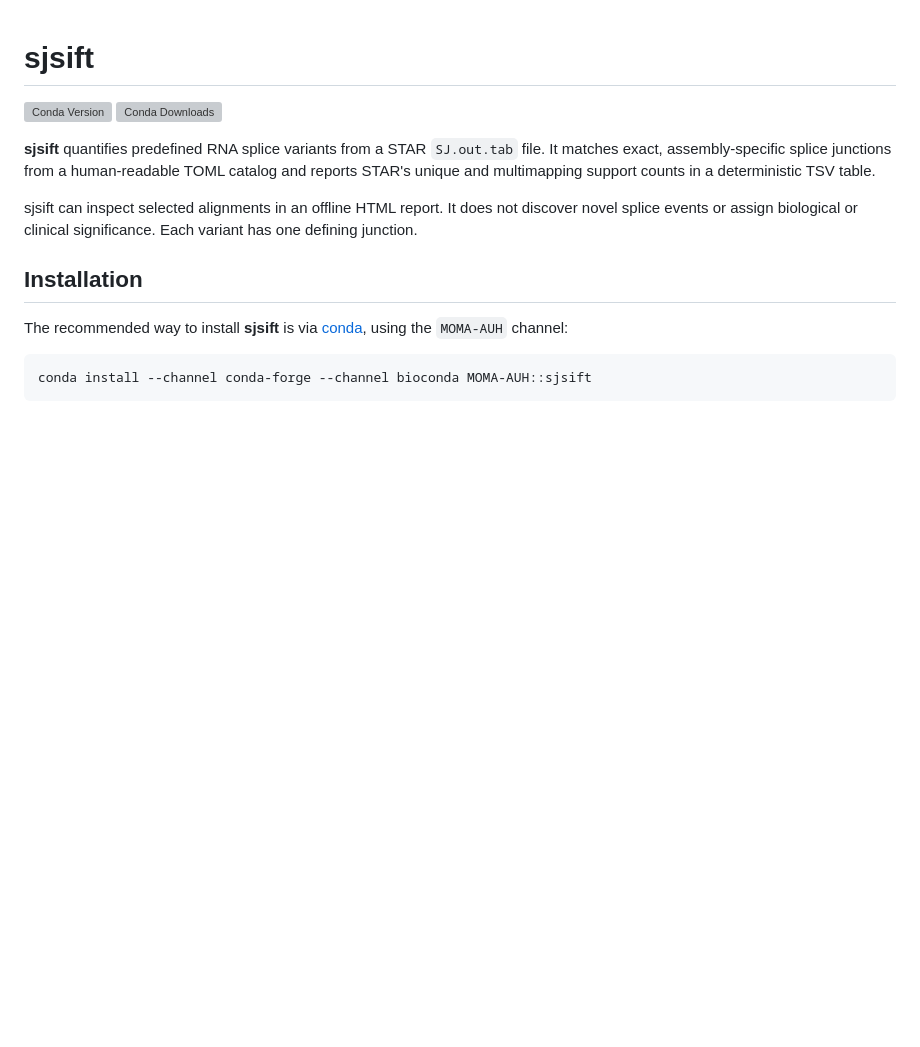
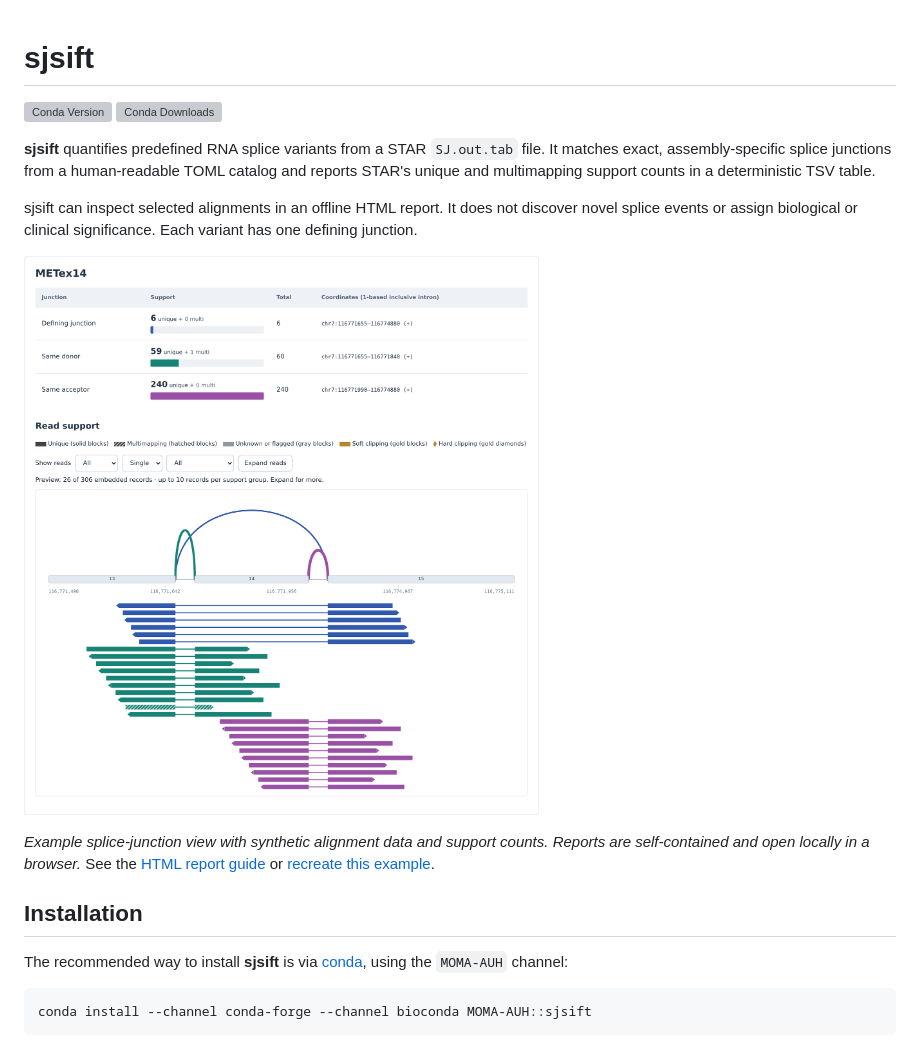
Before and after one commit to MOMA-AUH/sjsift, a Markdown page: README.md, the part around the change. Drawn GitHub-style; pictures changed too: docs/images/splice-view.png (added); blank space fills up the shorter version; grey boxes are pictures that could not be loaded.

Commit message:
docs: showcase splice view with a reproducible synthetic example (#69)

```diff
--- a/README.md
+++ b/README.md
@@ -9,6 +9,13 @@ counts in a deterministic TSV table.
 
 sjsift can inspect selected alignments in an offline HTML report. It does not
 discover novel splice events or assign biological or clinical significance. Each variant has one defining junction.
+
+![MET exon 14 skipping detail with junction support counts, splice arcs, labeled exons, and colored alignment reads](docs/images/splice-view.png)
+
+*Example splice-junction view with synthetic alignment data and support counts.
+Reports are self-contained and open locally in a browser.*
+See the [HTML report guide](docs/HTML_REPORT.md) or
+[recreate this example](examples/readme-preview/README.md).
 
 ## Installation
 
```
Also changed, not shown: examples/readme-preview/README.md (added, +46 -0 lines), 2 other files.
